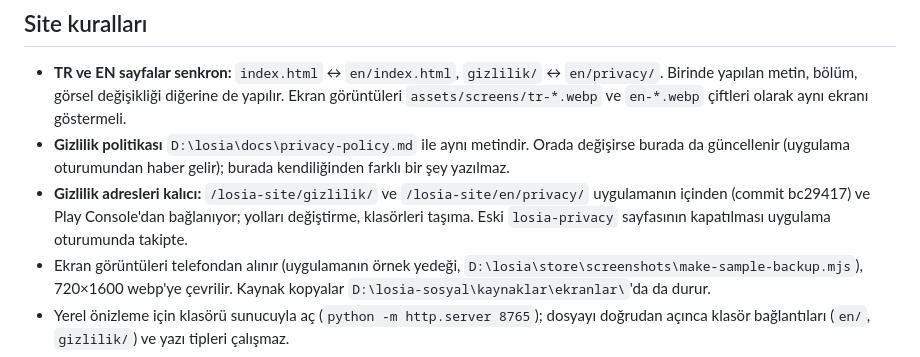
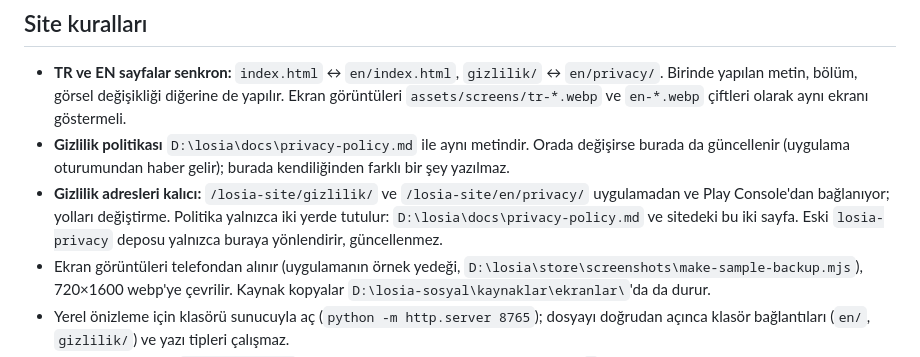
Before and after one commit to kaanbulut22/losia-site, a Markdown page: CLAUDE.md, the part around the change. GitHub-like rendering.

Commit message:
CLAUDE.md: privacy policy lives in the app repo and the site only
Co-Authored-By: Claude Opus 5.5 <noreply@anthropic.com>

```diff
--- a/CLAUDE.md
+++ b/CLAUDE.md
@@ -28,7 +28,7 @@ Losia bir **güzellik/yaşam tarzı** uygulamasıdır; sağlık/tıbbi uygulama
 ## Site kuralları
 - **TR ve EN sayfalar senkron:** `index.html` ↔ `en/index.html`, `gizlilik/` ↔ `en/privacy/`. Birinde yapılan metin, bölüm, görsel değişikliği diğerine de yapılır. Ekran görüntüleri `assets/screens/tr-*.webp` ve `en-*.webp` çiftleri olarak aynı ekranı göstermeli.
 - **Gizlilik politikası** `D:\losia\docs\privacy-policy.md` ile aynı metindir. Orada değişirse burada da güncellenir (uygulama oturumundan haber gelir); burada kendiliğinden farklı bir şey yazılmaz.
-- **Gizlilik adresleri kalıcı:** `/losia-site/gizlilik/` ve `/losia-site/en/privacy/` uygulamanın içinden (commit bc29417) ve Play Console'dan bağlanıyor; yolları değiştirme, klasörleri taşıma. Eski `losia-privacy` sayfasının kapatılması uygulama oturumunda takipte.
+- **Gizlilik adresleri kalıcı:** `/losia-site/gizlilik/` ve `/losia-site/en/privacy/` uygulamadan ve Play Console'dan bağlanıyor; yolları değiştirme. Politika yalnızca iki yerde tutulur: `D:\losia\docs\privacy-policy.md` ve sitedeki bu iki sayfa. Eski `losia-privacy` deposu yalnızca buraya yönlendirir, güncellenmez.
 - Ekran görüntüleri telefondan alınır (uygulamanın örnek yedeği, `D:\losia\store\screenshots\make-sample-backup.mjs`), 720×1600 webp'ye çevrilir. Kaynak kopyalar `D:\losia-sosyal\kaynaklar\ekranlar\`'da da durur.
 - Yerel önizleme için klasörü sunucuyla aç (`python -m http.server 8765`); dosyayı doğrudan açınca klasör bağlantıları (`en/`, `gizlilik/`) ve yazı tipleri çalışmaz.
 - Paylaşım görselleri `_tools/og.html`'den headless tarayıcıyla 1200×630 üretilir. `_` ile başlayan klasörler yayınlanmaz.
```
